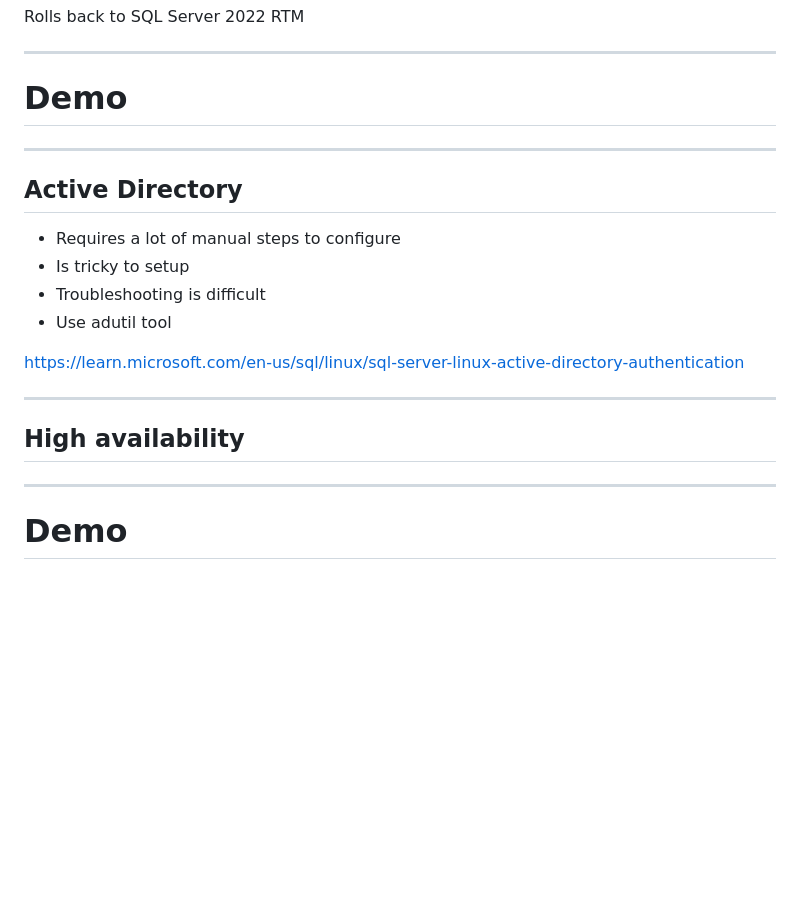
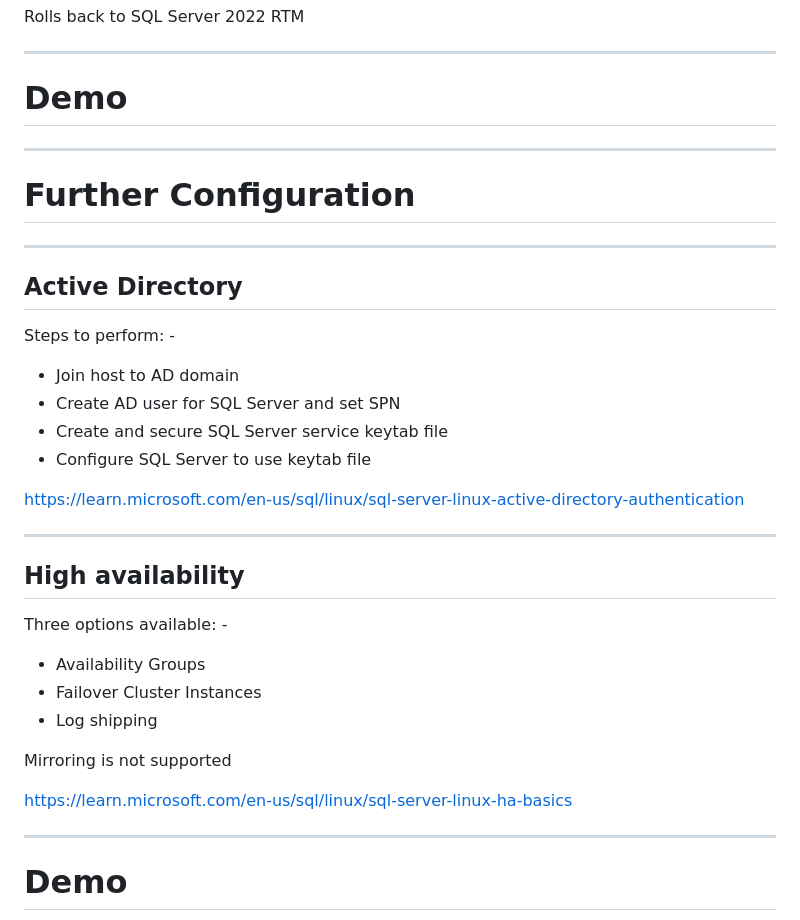
Before and after one commit to dbafromthecold/sqlserverlinux, a Markdown page: slides.md, the part around one of its changes. GitHub-like rendering; blank space fills up the shorter version.

Commit message:
updated slides

```diff
--- a/slides.md
+++ b/slides.md
@@ -150,18 +144,33 @@ Rolls back to SQL Server 2022 RTM
 
 ---
 
+# Further Configuration
+
+---
+
 ## Active Directory
 <!-- .slide: style="text-align: left;"> -->
-- Requires a lot of manual steps to configure
-- Is tricky to setup
-- Troubleshooting is difficult
-- Use adutil tool
+
+Steps to perform: -
+- Join host to AD domain
+- Create AD user for SQL Server and set SPN
+- Create and secure SQL Server service keytab file
+- Configure SQL Server to use keytab file
 
 <font size="5"><a href="https://learn.microsoft.com/en-us/sql/linux/sql-server-linux-active-directory-authentication">https://learn.microsoft.com/en-us/sql/linux/sql-server-linux-active-directory-authentication</a></font>
 
 ---
 
 ## High availability
+
+Three options available: -
+- Availability Groups
+- Failover Cluster Instances
+- Log shipping
+
+Mirroring is not supported
+
+<font size="5"><a href="https://learn.microsoft.com/en-us/sql/linux/sql-server-linux-ha-basics">https://learn.microsoft.com/en-us/sql/linux/sql-server-linux-ha-basics</a></font>
 
 ---
 
```
Also changed, not shown: other parts of slides.md (+3 -9 lines).
